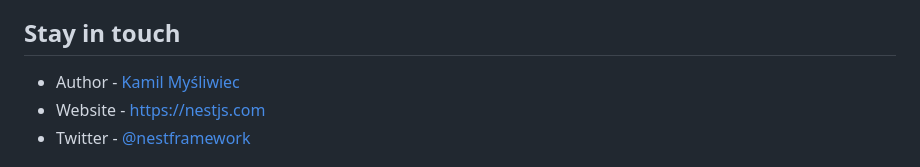
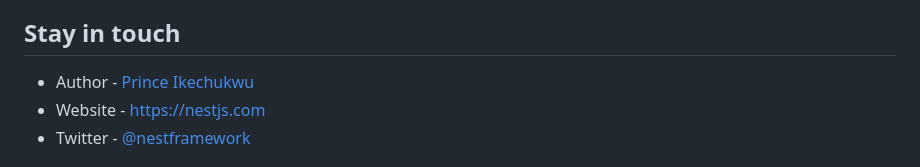
Before and after one commit to Purch1/blog-app, a Markdown page: README.md, the part around the change. Rendered like a GitHub page.

Commit message:
Project scalfolding structure

```diff
--- a/README.md
+++ b/README.md
@@ -90,7 +90,7 @@ Nest is an MIT-licensed open source project. It can grow thanks to the sponsors
 
 ## Stay in touch
 
-- Author - [Kamil Myśliwiec](https://twitter.com/kammysliwiec)
+- Author - [Prince Ikechukwu](https://www.linkedin.com/in/prince-ikechukwu-6a4bb4142/)
 - Website - [https://nestjs.com](https://nestjs.com/)
 - Twitter - [@nestframework](https://twitter.com/nestframework)
 
```
